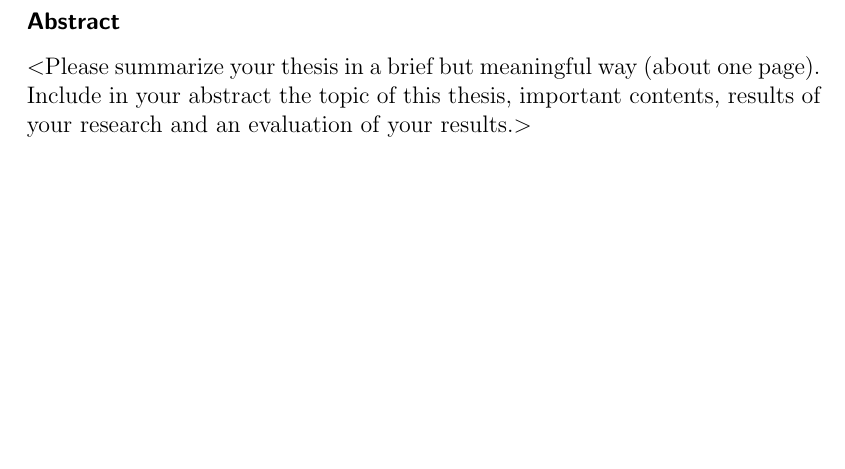
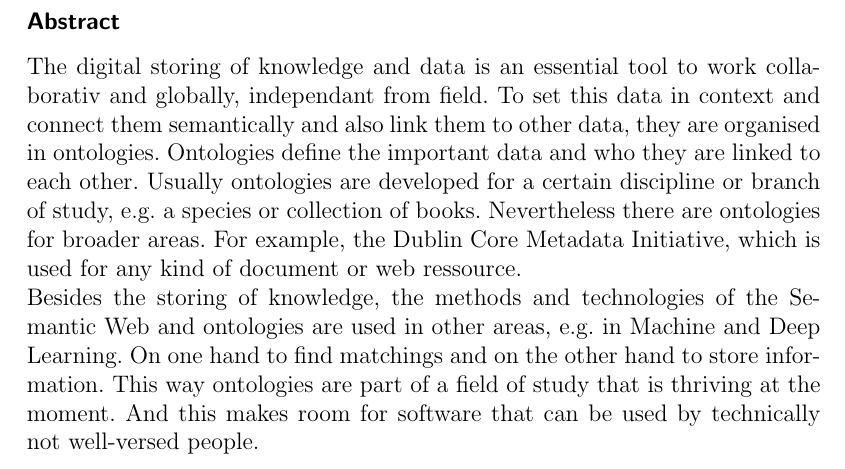
Before and after one commit to Pschroet/master-thesis-ps-ontology-matching, a LaTeX thesis (thesis_main.tex, which reads abstract_en.tex): part of page 5 of 33, cut so that both start at the same text, the shorter picture padded with empty space. Compiled offline with pdfLaTeX.

Commit message:
added translation for abstract

```diff
--- a/abstract_en.tex
+++ b/abstract_en.tex
@@ -9,6 +9,19 @@
 
 \subsection*{Abstract}
 
-<Please summarize your thesis in a brief but meaningful way (about one page). Include in your abstract the topic of this thesis, important contents, results of your research and an evaluation of your results.>
+The digital storing of knowledge and data is an essential tool to work
+collaborativ and globally, independant from  field. To set this data in context
+and connect them semantically and also link them to other data, they are
+organised in ontologies. Ontologies define the important data and who they are
+linked to each other. Usually ontologies are developed for a certain discipline
+or branch of study, e.g. a species or collection of books. Nevertheless there
+are ontologies for broader areas. For example, the Dublin Core Metadata
+Initiative, which is used for any kind of document or web ressource.\\
+Besides the storing of knowledge, the methods and technologies of the Semantic
+Web and ontologies are used in other areas, e.g. in Machine and Deep Learning.
+On one hand to find matchings and on the other hand to store information. This
+way ontologies are part of a field of study that is thriving at the moment. And
+this makes room for software that can be used by technically not well-versed
+people.
 
 \cleardoublepage
```
